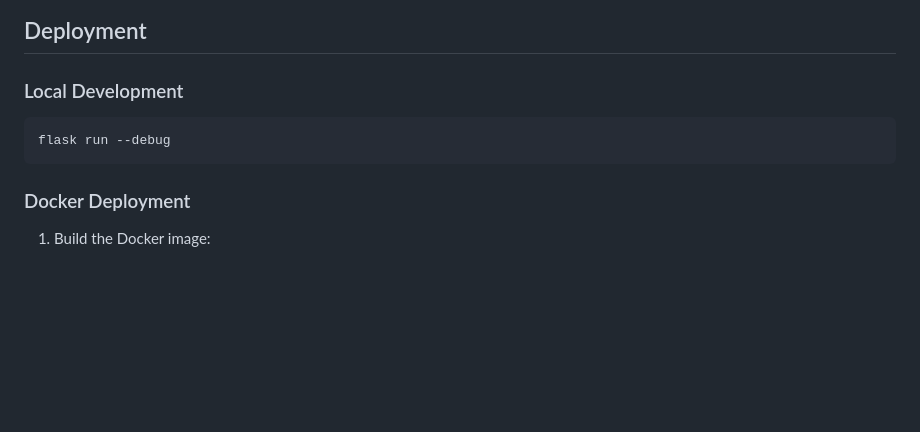
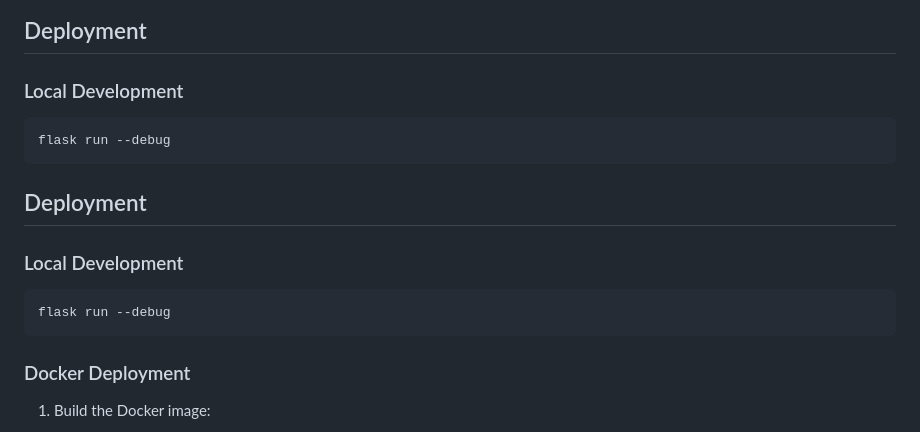
Before and after one commit to rohithreddy66666/methane-final-app, a Markdown page: README.md, the part around one of its changes. Rendered like a GitHub page; blank space fills up the shorter version.

````diff
--- a/README.md
+++ b/README.md
@@ -135,6 +135,13 @@ python app.py
 flask run --debug
 ```
 
+## Deployment
+
+### Local Development
+```bash
+flask run --debug
+```
+
 ### Docker Deployment
 1. Build the Docker image:
 ```bash
````
Also changed, not shown: other parts of README.md (+60 -4 lines).
